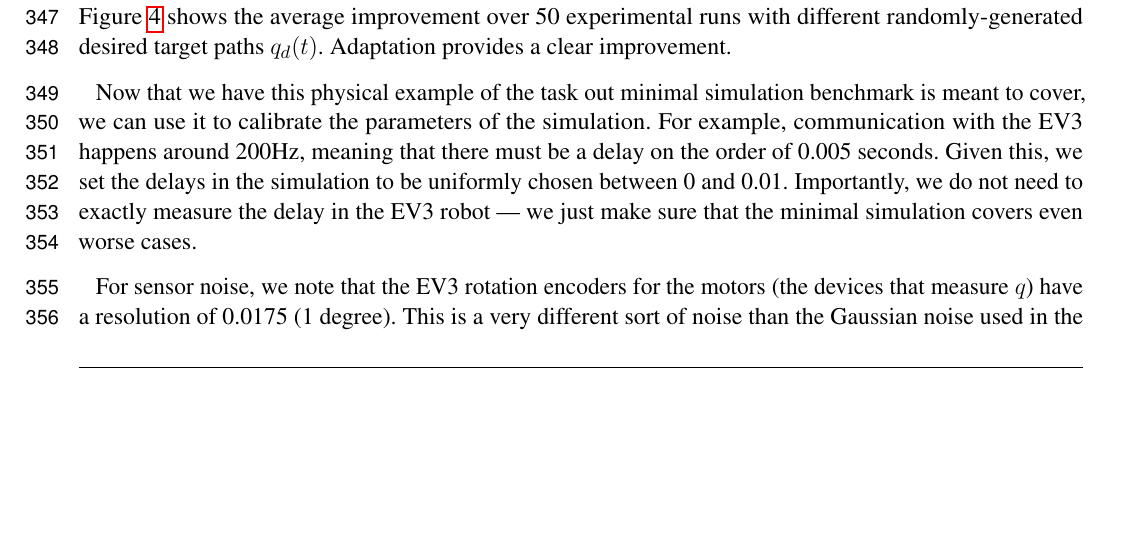
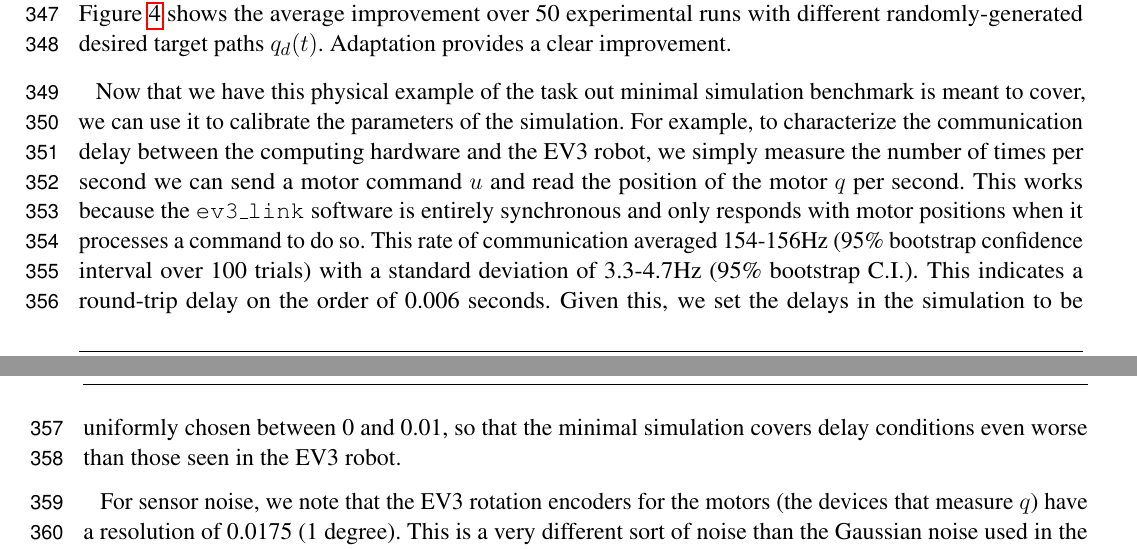
Before and after one commit to tcstewar/2015-Embodied_Benchmarks, a LaTeX document (paper/paper.tex): part of page 9 of 22 before the commit and two parts of pages 9 and 10 of 22 after it, the two joined at a grey line, cut so that both start at the same text, the shorter picture padded with empty space. Compiled offline with pdfLaTeX.

Commit message:
Added analysis of EV3 delay

```diff
--- a/paper/paper.tex
+++ b/paper/paper.tex
@@ -630,12 +630,18 @@ $q_d(t)$.  Adaptation provides a clear improvement.
 
 Now that we have this physical example of the task out minimal simulation
 benchmark is meant to cover, we can use it to calibrate the parameters of
-the simulation.  For example, communication with the EV3 happens around
-200Hz, meaning that there must be a delay on the order of 0.005 seconds.  Given
+the simulation.  For example, to characterize the communication delay
+between the computing hardware and the EV3 robot, we simply measure the number
+of times per second we can send a motor command $u$ and read the position of
+the motor $q$ per second.  This works because the \texttt{ev3\_link} software
+is entirely synchronous and only responds with motor positions when it
+processes a command to do so.  This rate of communication averaged 154-156Hz (95\%
+bootstrap confidence interval over 100 trials) with a standard deviation of
+3.3-4.7Hz (95\% bootstrap C.I.).  This indicates a round-trip
+delay on the order of 0.006 seconds.  Given
 this, we set the delays in the simulation to be uniformly chosen between
-0 and 0.01.  Importantly, we do not need to exactly measure the delay in the
-EV3 robot --- we just make sure that the minimal simulation covers even worse
-cases.
+0 and 0.01, so that the minimal simulation covers delay conditions even
+worse than those seen in the EV3 robot.
 
 For sensor noise, we note that the EV3 rotation encoders for the motors (the
 devices that measure $q$) have a resolution of 0.0175 (1 degree).  This is a
```
